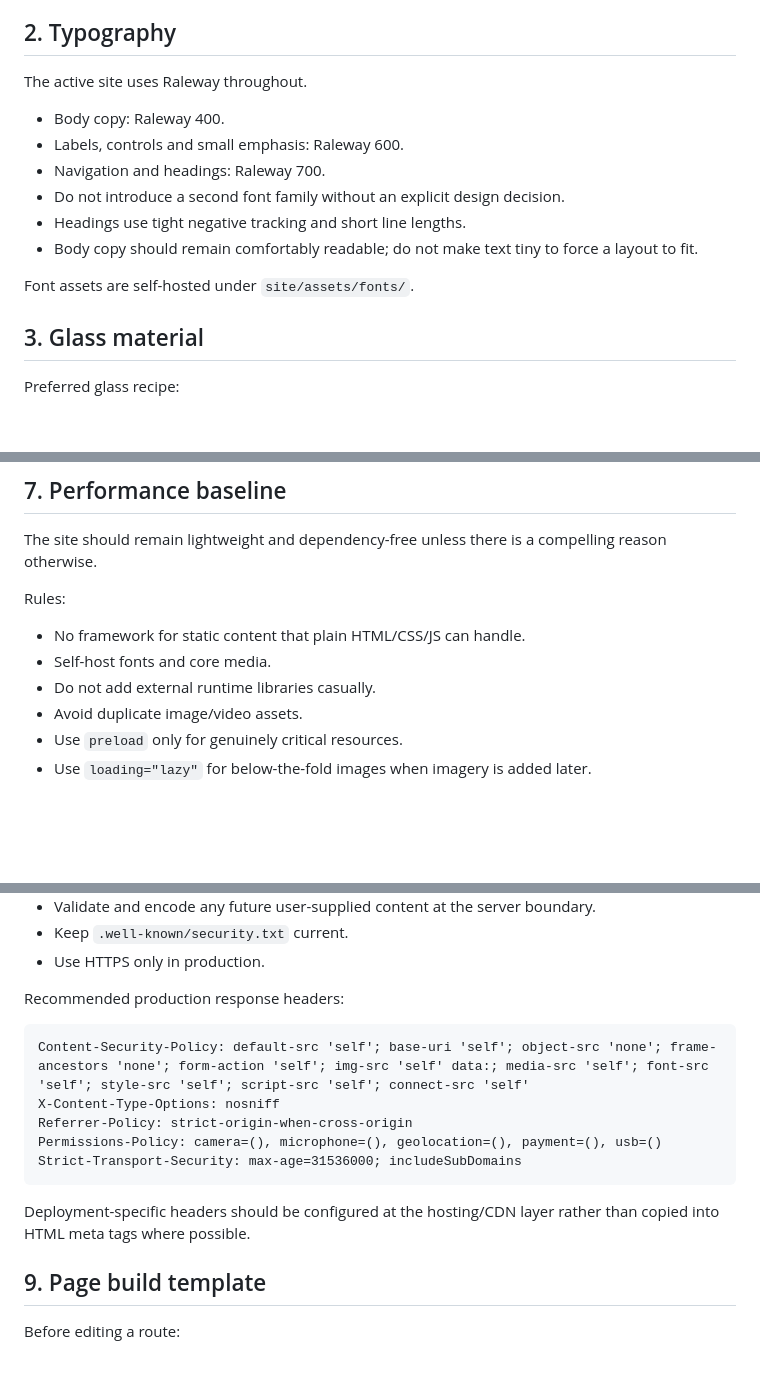
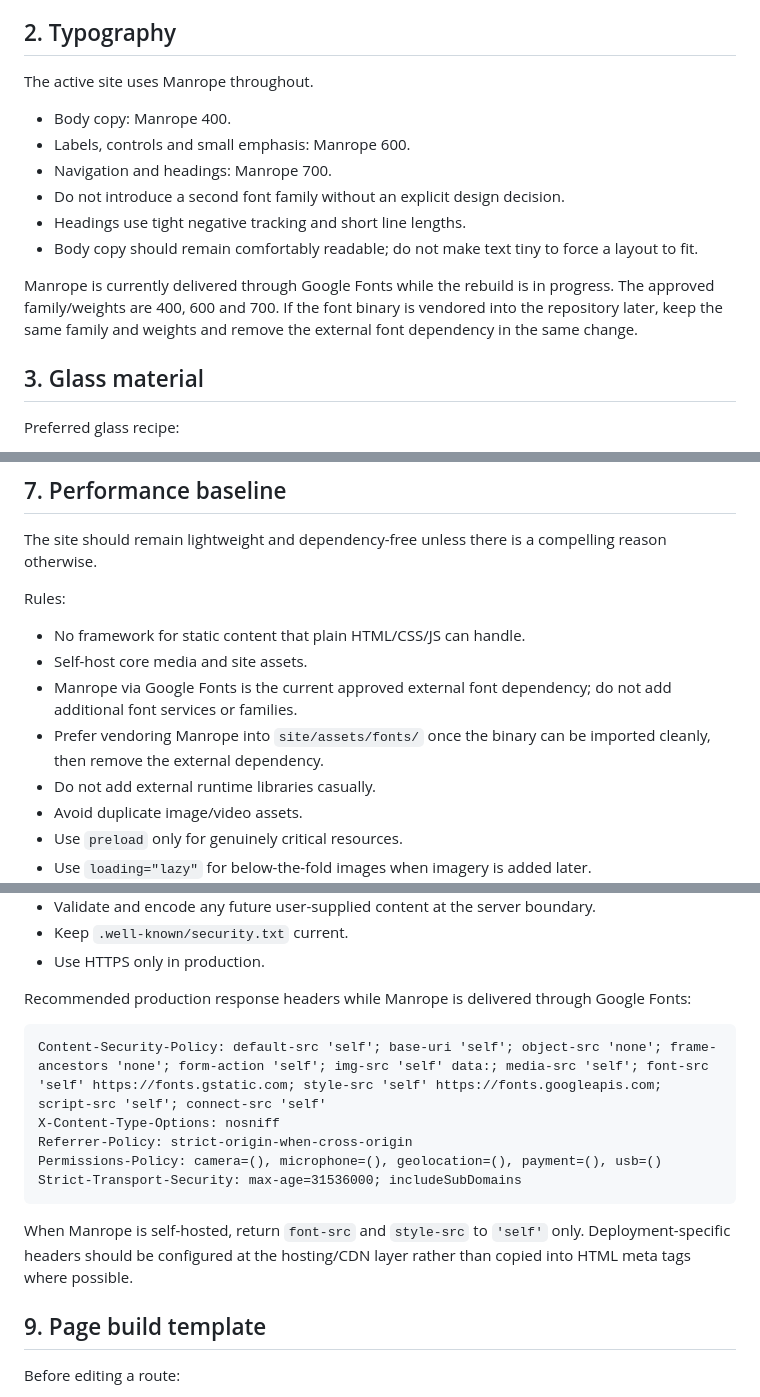
Before and after one commit to charliehart2k-tech/stapleit-website, a Markdown page: DESIGN-SYSTEM.md, 3 parts joined by grey strips. GitHub-like rendering; blank space fills up the shorter version.

Commit message:
Adopt Manrope in design system

````diff
--- a/DESIGN-SYSTEM.md
+++ b/DESIGN-SYSTEM.md
@@ -22,16 +22,16 @@ The approved navigation is a signed-off component. Its structure must not be red
 
 ## 2. Typography
 
-The active site uses Raleway throughout.
+The active site uses Manrope throughout.
 
-- Body copy: Raleway 400.
-- Labels, controls and small emphasis: Raleway 600.
-- Navigation and headings: Raleway 700.
+- Body copy: Manrope 400.
+- Labels, controls and small emphasis: Manrope 600.
+- Navigation and headings: Manrope 700.
 - Do not introduce a second font family without an explicit design decision.
 - Headings use tight negative tracking and short line lengths.
 - Body copy should remain comfortably readable; do not make text tiny to force a layout to fit.
 
-Font assets are self-hosted under `site/assets/fonts/`.
+Manrope is currently delivered through Google Fonts while the rebuild is in progress. The approved family/weights are 400, 600 and 700. If the font binary is vendored into the repository later, keep the same family and weights and remove the external font dependency in the same change.
 
 ## 3. Glass material
 
@@ -124,7 +124,9 @@ The site should remain lightweight and dependency-free unless there is a compell
 Rules:
 
 - No framework for static content that plain HTML/CSS/JS can handle.
-- Self-host fonts and core media.
+- Self-host core media and site assets.
+- Manrope via Google Fonts is the current approved external font dependency; do not add additional font services or families.
+- Prefer vendoring Manrope into `site/assets/fonts/` once the binary can be imported cleanly, then remove the external dependency.
 - Do not add external runtime libraries casually.
 - Avoid duplicate image/video assets.
 - Use `preload` only for genuinely critical resources.
@@ -156,17 +158,17 @@ Rules:
 - Keep `.well-known/security.txt` current.
 - Use HTTPS only in production.
 
-Recommended production response headers:
+Recommended production response headers while Manrope is delivered through Google Fonts:
 
 ```text
-Content-Security-Policy: default-src 'self'; base-uri 'self'; object-src 'none'; frame-ancestors 'none'; form-action 'self'; img-src 'self' data:; media-src 'self'; font-src 'self'; style-src 'self'; script-src 'self'; connect-src 'self'
+Content-Security-Policy: default-src 'self'; base-uri 'self'; object-src 'none'; frame-ancestors 'none'; form-action 'self'; img-src 'self' data:; media-src 'self'; font-src 'self' https://fonts.gstatic.com; style-src 'self' https://fonts.googleapis.com; script-src 'self'; connect-src 'self'
 X-Content-Type-Options: nosniff
 Referrer-Policy: strict-origin-when-cross-origin
 Permissions-Policy: camera=(), microphone=(), geolocation=(), payment=(), usb=()
 Strict-Transport-Security: max-age=31536000; includeSubDomains
 ```
 
-Deployment-specific headers should be configured at the hosting/CDN layer rather than copied into HTML meta tags where possible.
+When Manrope is self-hosted, return `font-src` and `style-src` to `'self'` only. Deployment-specific headers should be configured at the hosting/CDN layer rather than copied into HTML meta tags where possible.
 
 ## 9. Page build template
 
````
Also changed, not shown: other parts of DESIGN-SYSTEM.md (+1 -1 lines).
